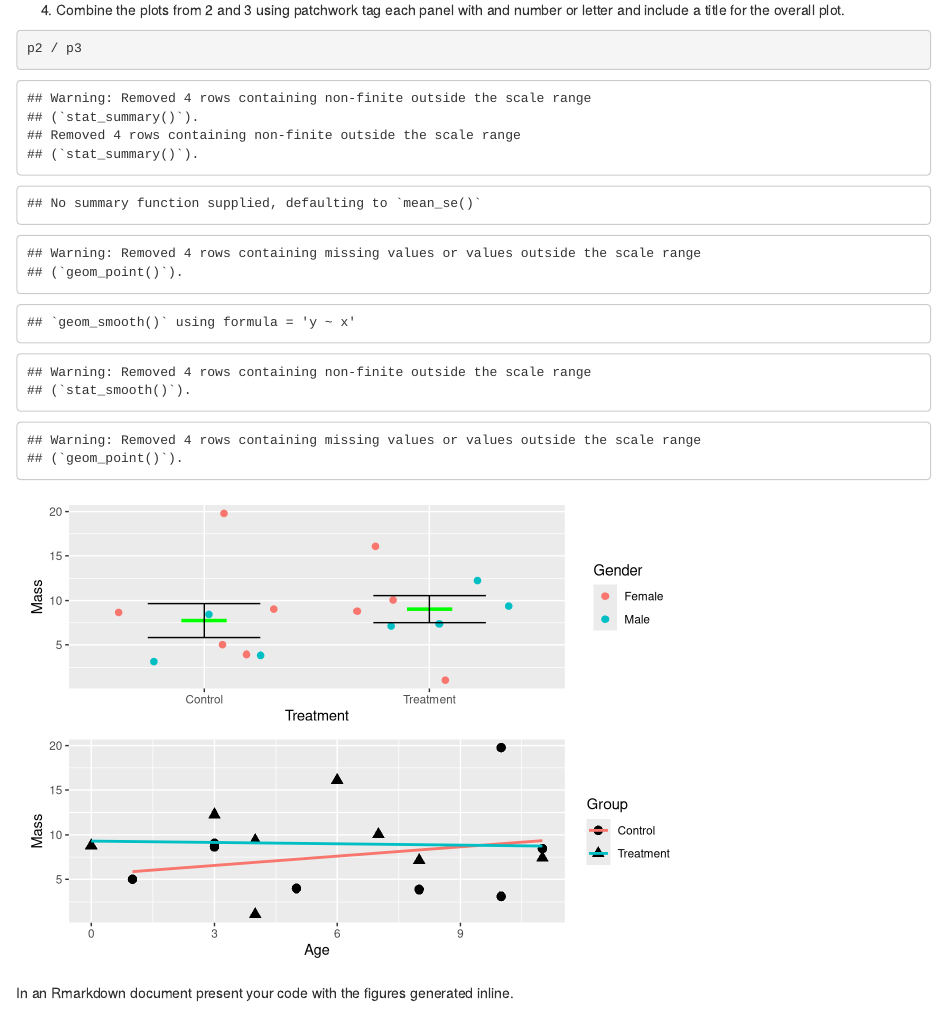
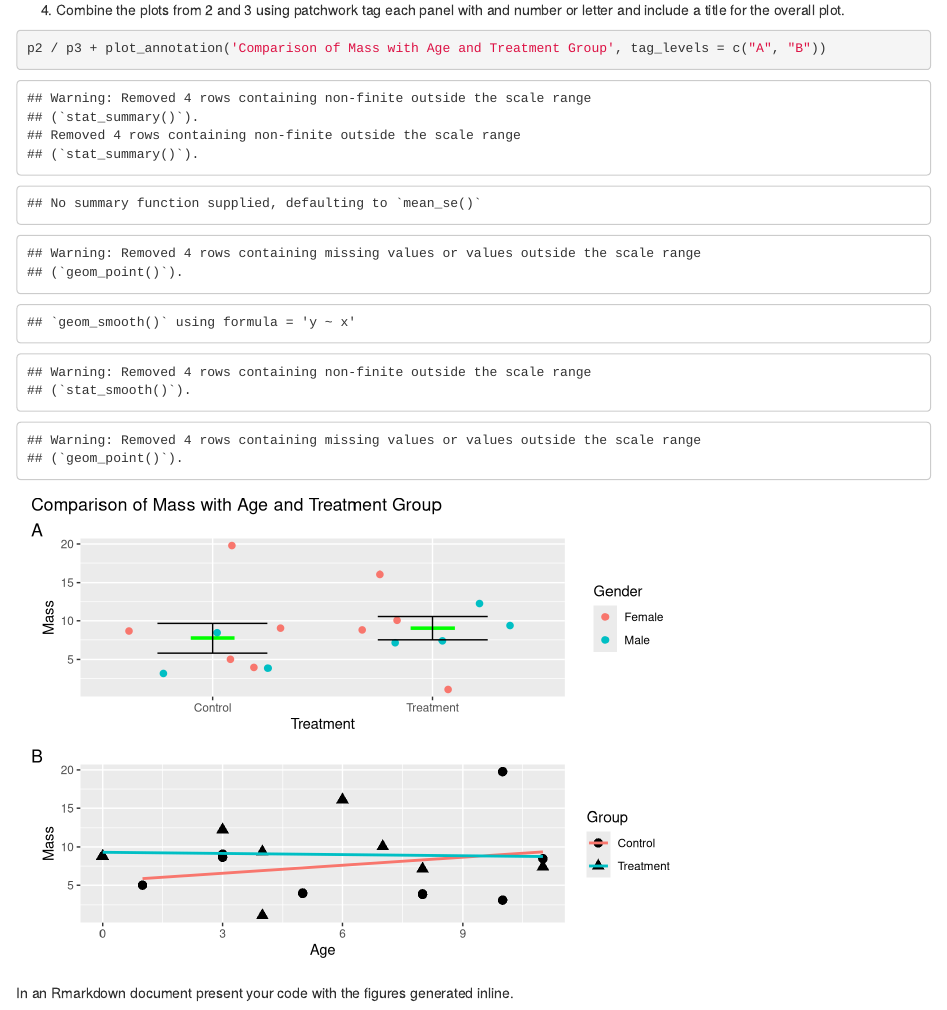
Before and after one commit to elisead3/DelaporteBIOL7263, an R Markdown document (Assignments/Assignment-6/Assignment-6.Rmd): the page in a window 1100 px wide, from 3530 px down. Rendered offline with R 4.5, knitr and Pandoc, with nearby package versions; code that draws random numbers runs with fixed seeds of ours; some code elsewhere in the file could not run offline.

Commit message:
Adding title and tags to last question

````diff
--- a/Assignments/Assignment-6/Assignment-6.Rmd
+++ b/Assignments/Assignment-6/Assignment-6.Rmd
@@ -74,7 +74,7 @@ p3 #output graph
 4. Combine the plots from 2 and 3 using patchwork tag each panel with and number or letter and include a title for the overall plot.
 
 ```{r}
-p2 / p3
+p2 / p3 + plot_annotation('Comparison of Mass with Age and Treatment Group', tag_levels = c("A", "B"))
 ```
 
 In an Rmarkdown document present your code with the figures generated inline.
````
Also changed, not shown: Assignments/Assignment-6/Assignment-6.html.
